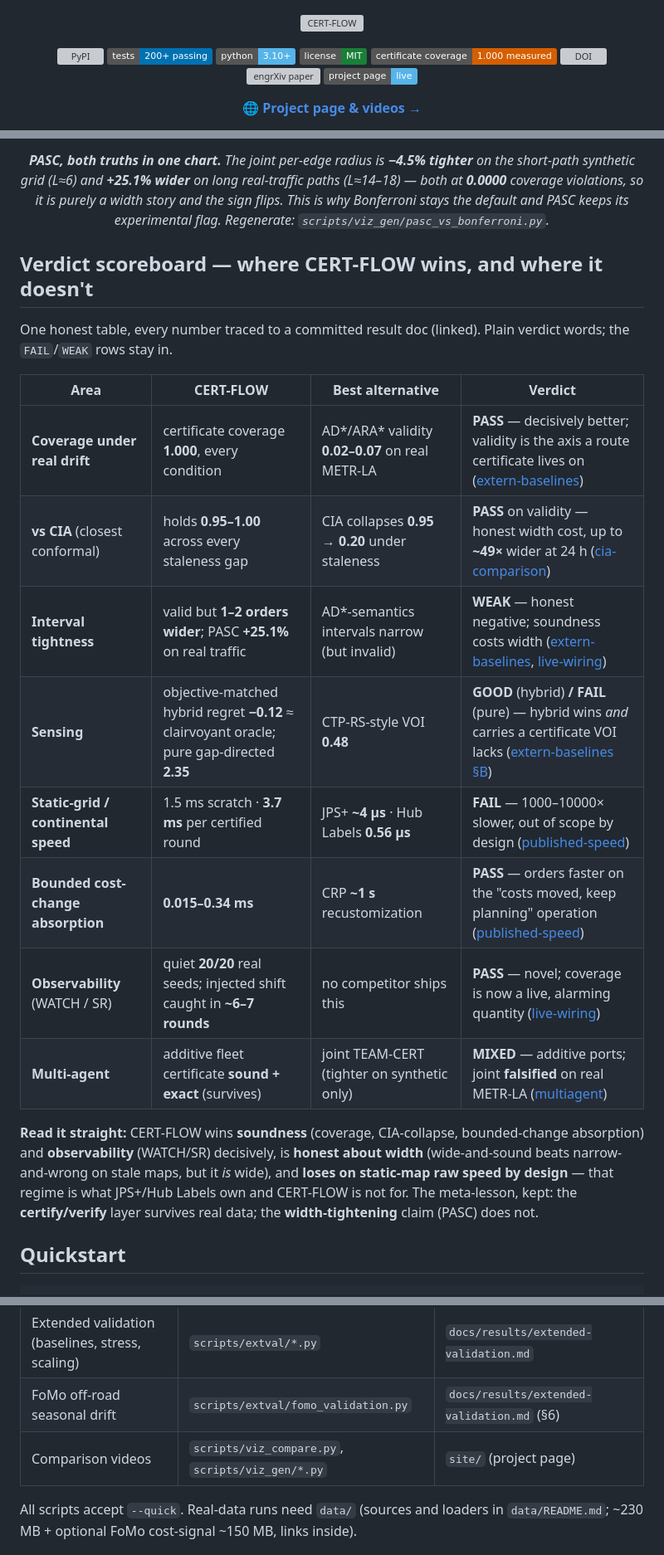
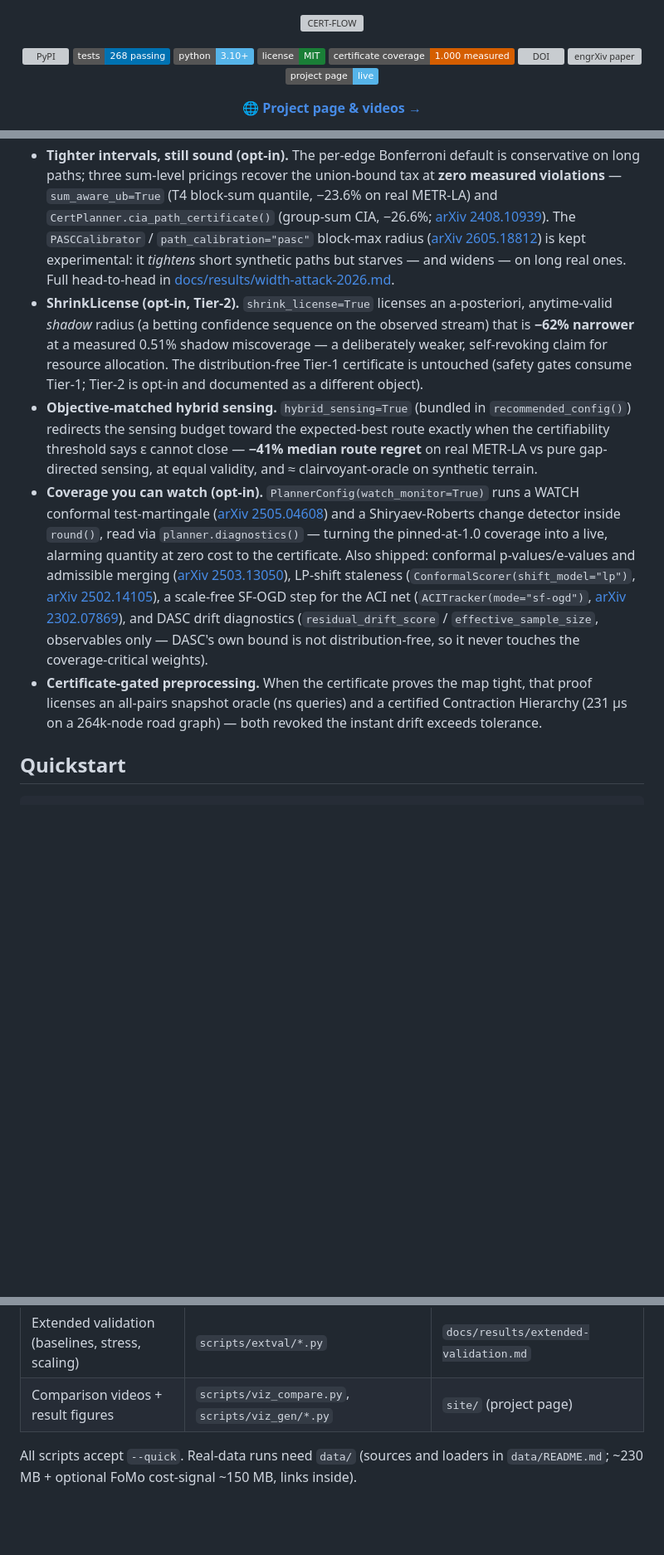
Before and after one commit to Archerkattri/CERT-FLOW, a Markdown page: README.md, 3 parts joined by grey strips. Shown: that part at 83% size. GitHub-like rendering; badges without logos; blank space fills up the shorter version; grey boxes are pictures that could not be loaded.

```diff
--- a/README.md
+++ b/README.md
@@ -2,7 +2,7 @@
 
 <p align="center">
   <a href="https://pypi.org/project/certflow/"><img alt="PyPI" src="https://img.shields.io/pypi/v/certflow?color=009E73"></a>
-  <a href="#reproducing-every-number"><img alt="tests" src="https://img.shields.io/badge/tests-200%2B%20passing-0072B2"></a>
+  <a href="#reproducing-every-number"><img alt="tests" src="https://img.shields.io/badge/tests-268%20passing-0072B2"></a>
   <img alt="python" src="https://img.shields.io/badge/python-3.10%2B-56B4E9">
   <img alt="license" src="https://img.shields.io/badge/license-MIT-1a7f37">
   <img alt="coverage claim" src="https://img.shields.io/badge/certificate%20coverage-1.000%20measured-D55E00">
@@ -143,28 +83,40 @@ With these in, the full suite is **250 passing** (the default path unchanged).
-<p align="center"><em><b>PASC, both truths in one chart.</b> The joint per-edge radius is <b>−4.5% tighter</b> on the short-path synthetic grid (L≈6) and <b>+25.1% wider</b> on long real-traffic paths (L≈14–18) — both at <b>0.0000</b> coverage violations, so it is purely a width story and the sign flips. This is why Bonferroni stays the default and PASC keeps its experimental flag. Regenerate: <code>scripts/viz_gen/pasc_vs_bonferroni.py</code>.</em></p>
-
-## Verdict scoreboard — where CERT-FLOW wins, and where it doesn't
-
-One honest table, every number traced to a committed result doc (linked). Plain
-verdict words; the `FAIL`/`WEAK` rows stay in.
-
-| Area | CERT-FLOW | Best alternative | Verdict |
-|---|---|---|---|
-| **Coverage under real drift** | certificate coverage **1.000**, every condition | AD\*/ARA\* validity **0.02–0.07** on real METR-LA | **PASS** — decisively better; validity is the axis a route certificate lives on ([extern-baselines](docs/results/extern-baselines.md)) |
-| **vs CIA** (closest conformal) | holds **0.95–1.00** across every staleness gap | CIA collapses **0.95 → 0.20** under staleness | **PASS** on validity — honest width cost, up to **~49×** wider at 24 h ([cia-comparison](docs/results/cia-comparison.md)) |
-| **Interval tightness** | valid but **1–2 orders wider**; PASC **+25.1%** on real traffic | AD\*-semantics intervals narrow (but invalid) | **WEAK** — honest negative; soundness costs width ([extern-baselines](docs/results/extern-baselines.md), [live-wiring](docs/results/live-wiring-2026.md)) |
-| **Sensing** | objective-matched hybrid regret **−0.12** ≈ clairvoyant oracle; pure gap-directed **2.35** | CTP-RS-style VOI **0.48** | **GOOD** (hybrid) **/ FAIL** (pure) — hybrid wins *and* carries a certificate VOI lacks ([extern-baselines §B](docs/results/extern-baselines.md)) |
-| **Static-grid / continental speed** | 1.5 ms scratch · **3.7 ms** per certified round | JPS+ **~4 µs** · Hub Labels **0.56 µs** | **FAIL** — 1000–10000× slower, out of scope by design ([published-speed](docs/results/published-speed-comparison.md)) |
-| **Bounded cost-change absorption** | **0.015–0.34 ms** | CRP **~1 s** recustomization | **PASS** — orders faster on the "costs moved, keep planning" operation ([published-speed](docs/results/published-speed-comparison.md)) |
-| **Observability** (WATCH / SR) | quiet **20/20** real seeds; injected shift caught in **~6–7 rounds** | no competitor ships this | **PASS** — novel; coverage is now a live, alarming quantity ([live-wiring](docs/results/live-wiring-2026.md)) |
-| **Multi-agent** | additive fleet certificate **sound + exact** (survives) | joint TEAM-CERT (tighter on synthetic only) | **MIXED** — additive ports; joint **falsified** on real METR-LA ([multiagent](docs/results/multiagent.md)) |
-
-**Read it straight:** CERT-FLOW wins **soundness** (coverage, CIA-collapse,
-bounded-change absorption) and **observability** (WATCH/SR) decisively, is
-**honest about width** (wide-and-sound beats narrow-and-wrong on stale maps, but
-it *is* wide), and **loses on static-map raw speed by design** — that regime is
-what JPS+/Hub Labels own and CERT-FLOW is not for. The meta-lesson, kept: the
-**certify/verify** layer survives real data; the **width-tightening** claim (PASC)
-does not.
+- **Tighter intervals, still sound (opt-in).** The per-edge Bonferroni default
+  is conservative on long paths; three sum-level pricings recover the union-bound
+  tax at **zero measured violations** — `sum_aware_ub=True` (T4 block-sum
+  quantile, −23.6% on real METR-LA) and `CertPlanner.cia_path_certificate()`
+  (group-sum CIA, −26.6%; [arXiv 2408.10939](https://arxiv.org/abs/2408.10939)).
+  The `PASCCalibrator` / `path_calibration="pasc"` block-max radius
+  ([arXiv 2605.18812](https://arxiv.org/abs/2605.18812)) is kept experimental: it
+  *tightens* short synthetic paths but starves — and widens — on long real ones.
+  Full head-to-head in [docs/results/width-attack-2026.md](docs/results/width-attack-2026.md).
+- **ShrinkLicense (opt-in, Tier-2).** `shrink_license=True` licenses an
+  a-posteriori, anytime-valid *shadow* radius (a betting confidence sequence on
+  the observed stream) that is **−62% narrower** at a measured 0.51% shadow
+  miscoverage — a deliberately weaker, self-revoking claim for resource
+  allocation. The distribution-free Tier-1 certificate is untouched (safety
+  gates consume Tier-1; Tier-2 is opt-in and documented as a different object).
+- **Objective-matched hybrid sensing.** `hybrid_sensing=True` (bundled in
+  `recommended_config()`) redirects the sensing budget toward the expected-best
+  route exactly when the certifiability threshold says ε cannot close — **−41%
+  median route regret** on real METR-LA vs pure gap-directed sensing, at equal
+  validity, and ≈ clairvoyant-oracle on synthetic terrain.
+- **Coverage you can watch (opt-in).** `PlannerConfig(watch_monitor=True)` runs
+  a WATCH conformal test-martingale ([arXiv 2505.04608](https://arxiv.org/abs/2505.04608))
+  and a Shiryaev-Roberts change detector inside `round()`, read via
+  `planner.diagnostics()` — turning the pinned-at-1.0 coverage into a live,
+  alarming quantity at zero cost to the certificate. Also shipped: conformal
+  p-values/e-values and admissible merging
+  ([arXiv 2503.13050](https://arxiv.org/abs/2503.13050)), LP-shift staleness
+  (`ConformalScorer(shift_model="lp")`, [arXiv 2502.14105](https://arxiv.org/abs/2502.14105)),
+  a scale-free SF-OGD step for the ACI net (`ACITracker(mode="sf-ogd")`,
+  [arXiv 2302.07869](https://arxiv.org/abs/2302.07869)), and DASC drift
+  diagnostics (`residual_drift_score` / `effective_sample_size`, observables
+  only — DASC's own bound is not distribution-free, so it never touches the
+  coverage-critical weights).
+- **Certificate-gated preprocessing.** When the certificate proves the map
+  tight, that proof licenses an all-pairs snapshot oracle (ns queries) and a
+  certified Contraction Hierarchy (231 µs on a 264k-node road graph) — both
+  revoked the instant drift exceeds tolerance.
 
 ## Quickstart
 
@@ -217,8 +276,7 @@ a multicore machine (`CERTFLOW_WORKERS=N` parallelizes seeds bit-identically).
 | Road networks (DIMACS NY/FLA, ALT) | `scripts/run_roadnet.py` | `docs/results/published-speed-comparison.md` |
 | Certified Contraction Hierarchies | `scripts/run_ch.py` | `docs/results/published-speed-comparison.md` |
 | Extended validation (baselines, stress, scaling) | `scripts/extval/*.py` | `docs/results/extended-validation.md` |
-| FoMo off-road seasonal drift | `scripts/extval/fomo_validation.py` | `docs/results/extended-validation.md` (§6) |
-| Comparison videos | `scripts/viz_compare.py`, `scripts/viz_gen/*.py` | `site/` (project page) |
+| Comparison videos + result figures | `scripts/viz_compare.py`, `scripts/viz_gen/*.py` | `site/` (project page) |
 
 All scripts accept `--quick`. Real-data runs need `data/` (sources and loaders
 in `data/README.md`; ~230 MB + optional FoMo cost-signal ~150 MB, links inside).
```
Also changed, not shown: other parts of README.md (+142 -111 lines), docs/results/crossover-2026.md (added, +54 -0 lines), docs/results/hybrid-sensing-2026.md (added, +57 -0 lines), assets/crossover_regret.png (added), assets/live_wiring_2026.png, assets/sensing_regret.png (added), assets/width_methods.png (added), 8 other files.
